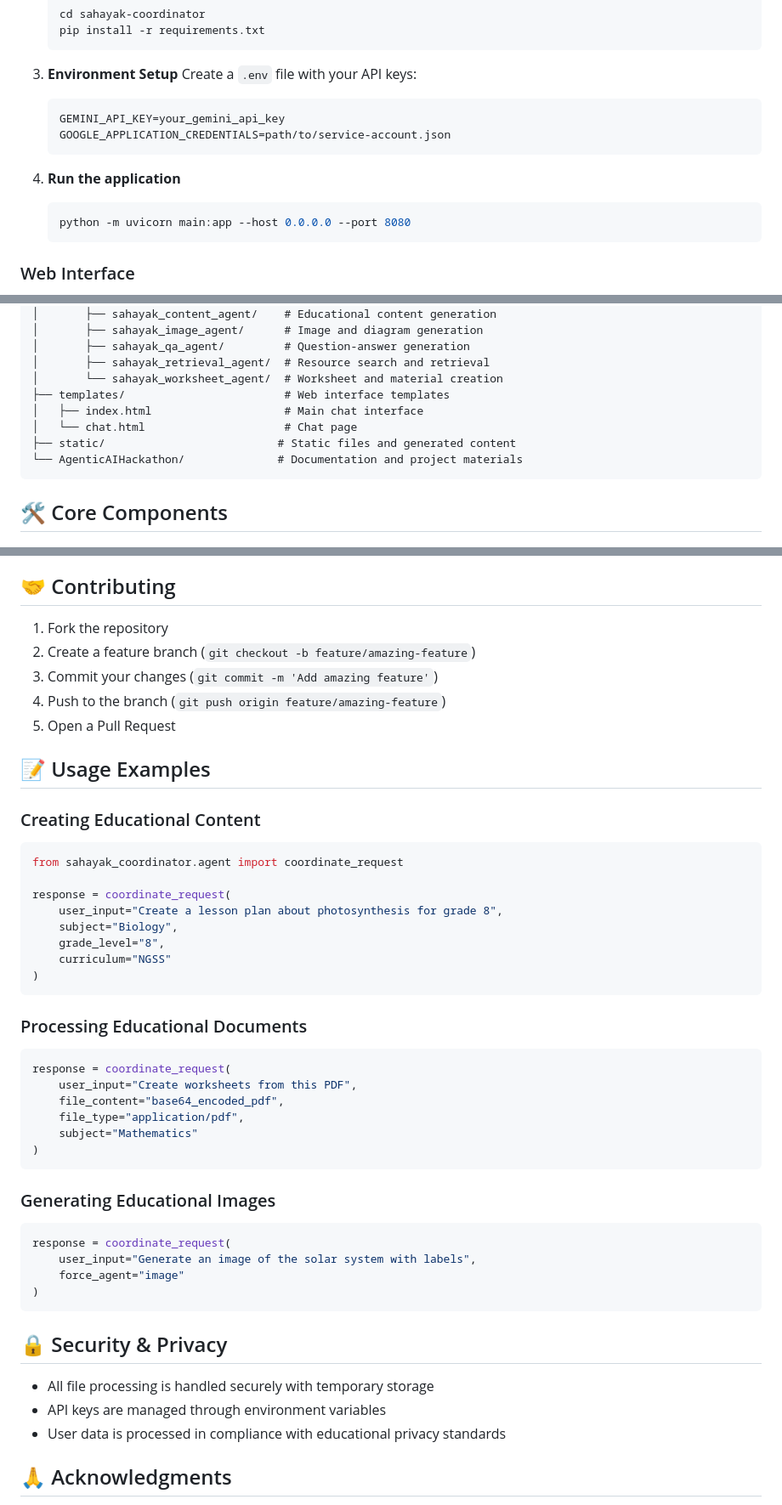
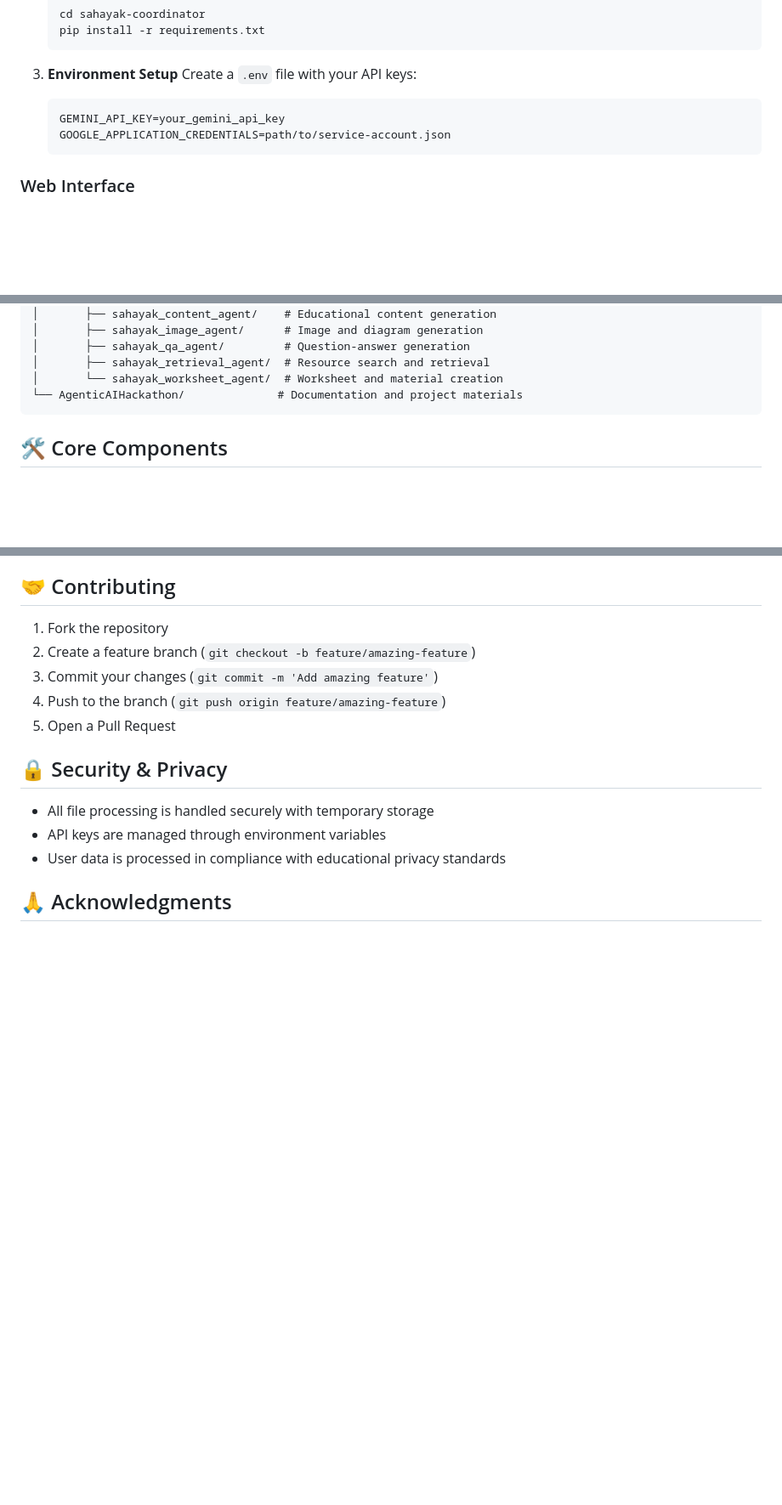
Before and after one commit to AniRaman/Sahayak, a Markdown page: README.md, 3 parts joined by grey strips. Shown: that part at 85% size. Rendered like a GitHub page; blank space fills up the shorter version.

````diff
--- a/README.md
+++ b/README.md
@@ -73,11 +73,6 @@ User Request → Coordinator → Agent Selection → Specialized Processing →
    GOOGLE_APPLICATION_CREDENTIALS=path/to/service-account.json
    ```
 
-4. **Run the application**
-   ```bash
-   python -m uvicorn main:app --host 0.0.0.0 --port 8080
-   ```
-
 ### Web Interface
 Access the interactive web interface at `http://localhost:8080` to interact with Sahayak through a user-friendly chat interface.
 
@@ -95,10 +90,6 @@ sahayak/
 │       ├── sahayak_qa_agent/         # Question-answer generation
 │       ├── sahayak_retrieval_agent/  # Resource search and retrieval
 │       └── sahayak_worksheet_agent/  # Worksheet and material creation
-├── templates/                        # Web interface templates
-│   ├── index.html                    # Main chat interface
-│   └── chat.html                     # Chat page
-├── static/                          # Static files and generated content
 └── AgenticAIHackathon/              # Documentation and project materials
 ```
 
@@ -169,37 +160,6 @@ Manages:
 4. Push to the branch (`git push origin feature/amazing-feature`)
 5. Open a Pull Request
 
-## 📝 Usage Examples
-
-### Creating Educational Content
-```python
-from sahayak_coordinator.agent import coordinate_request
-
-response = coordinate_request(
-    user_input="Create a lesson plan about photosynthesis for grade 8",
-    subject="Biology",
-    grade_level="8",
-    curriculum="NGSS"
-)
-```
-
-### Processing Educational Documents
-```python
-response = coordinate_request(
-    user_input="Create worksheets from this PDF",
-    file_content="base64_encoded_pdf",
-    file_type="application/pdf",
-    subject="Mathematics"
-)
-```
-
-### Generating Educational Images
-```python
-response = coordinate_request(
-    user_input="Generate an image of the solar system with labels",
-    force_agent="image"
-)
-```
 
 ## 🔒 Security & Privacy
 
````
